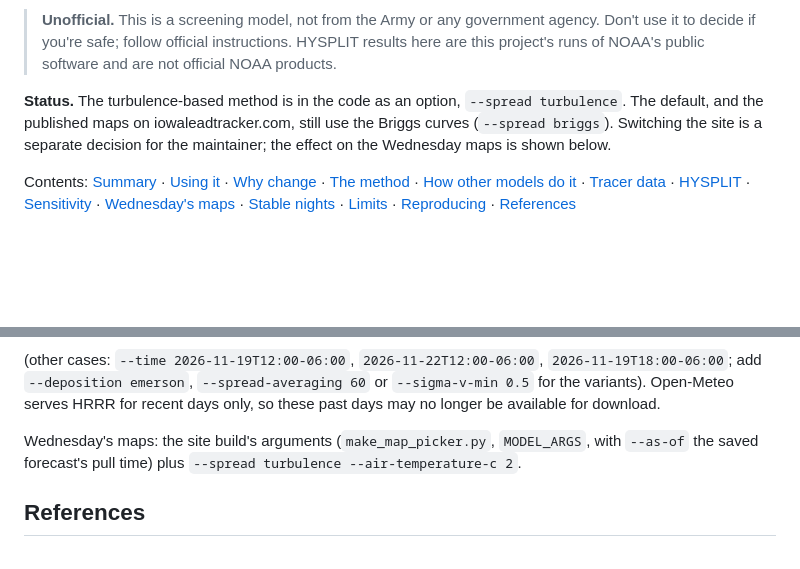
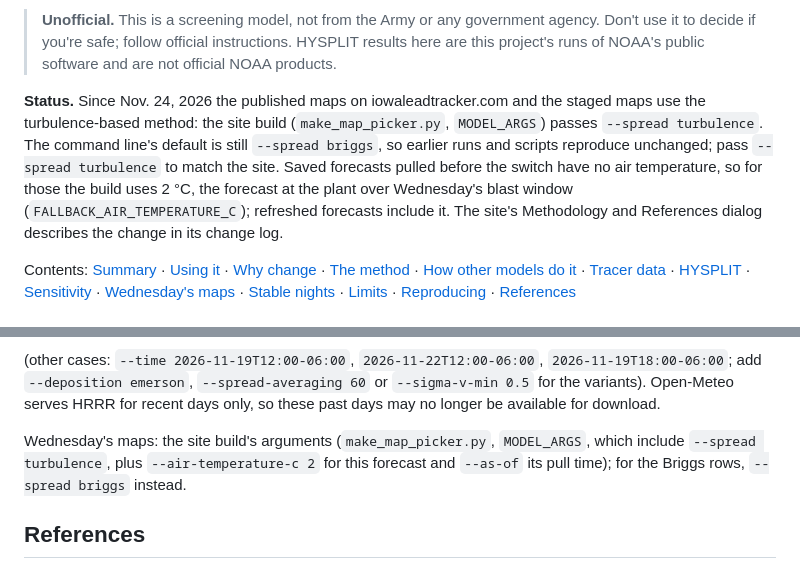
Before and after one commit to iowaleadtracker/iowaleadtracker, a Markdown page: TURBULENCE.md, 2 parts joined by grey strips. Drawn GitHub-style; blank space fills up the shorter version.

```diff
--- a/TURBULENCE.md
+++ b/TURBULENCE.md
@@ -13,10 +13,14 @@ the rest of the model.
 > here are this project's runs of NOAA's public software and are not official NOAA
 > products.
 
-**Status.** The turbulence-based method is in the code as an option,
-`--spread turbulence`. The default, and the published maps on iowaleadtracker.com, still
-use the Briggs curves (`--spread briggs`). Switching the site is a separate decision for
-the maintainer; the effect on the Wednesday maps is shown below.
+**Status.** Since Nov. 24, 2026 the published maps on iowaleadtracker.com and the staged
+maps use the turbulence-based method: the site build (`make_map_picker.py`, `MODEL_ARGS`)
+passes `--spread turbulence`. The command line's default is still `--spread briggs`, so
+earlier runs and scripts reproduce unchanged; pass `--spread turbulence` to match the
+site. Saved forecasts pulled before the switch have no air temperature, so for those the
+build uses 2 °C, the forecast at the plant over Wednesday's blast window
+(`FALLBACK_AIR_TEMPERATURE_C`); refreshed forecasts include it. The site's Methodology and
+References dialog describes the change in its change log.
 
 Contents: [Summary](#summary) · [Using it](#using-it) · [Why change](#why-change) ·
 [The method](#the-method) · [How other models do it](#how-other-models-do-it) ·
@@ -557,8 +562,9 @@ python3 puff_dispersal.py --lat 40.825518 --lon -91.266502 --time 2026-11-23T12:
 `--sigma-v-min 0.5` for the variants). Open-Meteo serves HRRR for recent days only, so
 these past days may no longer be available for download.
 
-Wednesday's maps: the site build's arguments (`make_map_picker.py`, `MODEL_ARGS`, with
-`--as-of` the saved forecast's pull time) plus `--spread turbulence --air-temperature-c 2`.
+Wednesday's maps: the site build's arguments (`make_map_picker.py`, `MODEL_ARGS`, which
+include `--spread turbulence`, plus `--air-temperature-c 2` for this forecast and `--as-of`
+its pull time); for the Briggs rows, `--spread briggs` instead.
 
 ## References
 
```
Also changed, not shown: other parts of TURBULENCE.md (+8 -7 lines), MODEL.md (+2 -1 lines), scenarios/iowa-aap-lead-azide/README.md (+3 -1 lines), docs/turbulence/wednesday_permit_noon.png, 7 other files.
